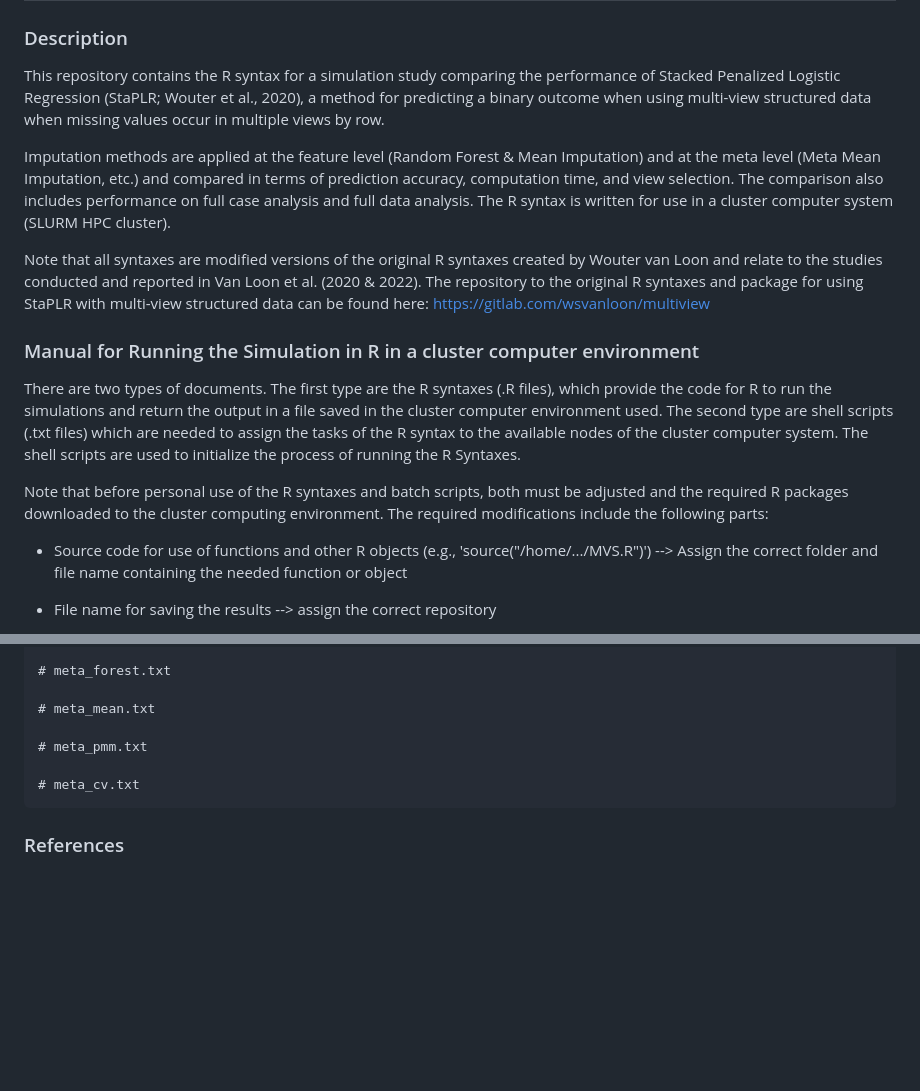
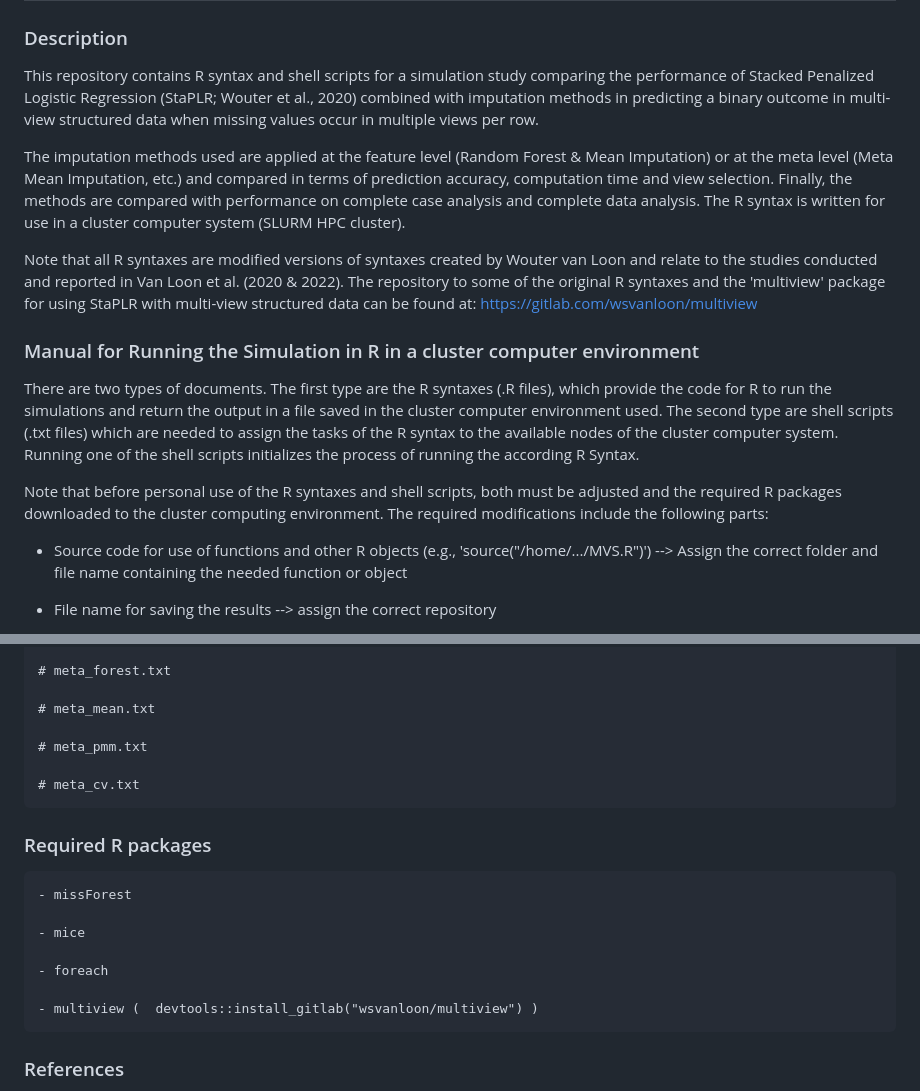
Before and after one commit to ZinoBr/StaPLR_missing_in_multiple_views, a Markdown page: README.md, 2 parts joined by grey strips. Drawn GitHub-style; blank space fills up the shorter version.

```diff
--- a/README.md
+++ b/README.md
@@ -1,18 +1,18 @@
 # missingness_overlap_StaPLR
 
 ### Description
-This repository contains the R syntax for a simulation study comparing the performance of Stacked Penalized Logistic Regression (StaPLR; Wouter et al., 2020), a method for predicting a binary outcome when using multi-view structured data when missing values occur in multiple views by row.
+This repository contains R syntax and shell scripts for a simulation study comparing the performance of Stacked Penalized Logistic Regression (StaPLR; Wouter et al., 2020) combined with imputation methods in predicting a binary outcome in multi-view structured data when missing values occur in multiple views per row.
 
-Imputation methods are applied at the feature level (Random Forest & Mean Imputation) and at the meta level (Meta Mean Imputation, etc.) and compared in terms of prediction accuracy, computation time, and view selection. The comparison also includes performance on full case analysis and full data analysis. The R syntax is written for use in a cluster computer system (SLURM HPC cluster).
+The imputation methods used are applied at the feature level (Random Forest & Mean Imputation) or at the meta level (Meta Mean Imputation, etc.) and compared in terms of prediction accuracy, computation time and view selection. Finally, the methods are compared with performance on complete case analysis and complete data analysis. The R syntax is written for use in a cluster computer system (SLURM HPC cluster).
 
-Note that all syntaxes are modified versions of the original R syntaxes created by Wouter van Loon and relate to the studies conducted and reported in Van Loon et al. (2020 & 2022). The repository to the original R syntaxes and package for using StaPLR with multi-view structured data can be found here:
+Note that all R syntaxes are modified versions of syntaxes created by Wouter van Loon and relate to the studies conducted and reported in Van Loon et al. (2020 & 2022). The repository to some of the original R syntaxes and the 'multiview' package for using StaPLR with multi-view structured data can be found at:
 https://gitlab.com/wsvanloon/multiview
 
 ### Manual for Running the Simulation in R in a cluster computer environment
 
-There are two types of documents. The first type are the R syntaxes (.R files), which provide the code for R to run the simulations and return the output in a file saved in the cluster computer environment used. The second type are shell scripts (.txt files) which are needed to assign the tasks of the R syntax to the available nodes of the cluster computer system. The shell scripts are used to initialize the process of running the R Syntaxes.
+There are two types of documents. The first type are the R syntaxes (.R files), which provide the code for R to run the simulations and return the output in a file saved in the cluster computer environment used. The second type are shell scripts (.txt files) which are needed to assign the tasks of the R syntax to the available nodes of the cluster computer system. Running one of the shell scripts initializes the process of running the according R Syntax.
 
-Note that before personal use of the R syntaxes and batch scripts, both must be adjusted and the required R packages downloaded to the cluster computing environment. The required modifications include the following parts:
+Note that before personal use of the R syntaxes and shell scripts, both must be adjusted and the required R packages downloaded to the cluster computing environment. The required modifications include the following parts:
 
   - Source code for use of functions and other R objects (e.g., 'source("/home/.../MVS.R")') -->  Assign the correct folder and file name containing the needed function or object
 
@@ -82,6 +82,16 @@ Note that before personal use of the R syntaxes and batch scripts, both must be
 
     # meta_cv.txt
 
+### Required R packages
+
+    - missForest
+
+    - mice
+
+    - foreach
+
+    - multiview (  devtools::install_gitlab("wsvanloon/multiview") )
+
 ### References
 
 Van Loon, W., Fokkema, M., Szabo, B., & de Rooij, M. (2020). Stacked penalized logistic regression for selecting views in multi-view learning. Information Fusion, 61, 113–123. https://doi.org/10.1016/j.inffus.2020.03.007
```
Also changed, not shown: other parts of README.md (+1 -1 lines).
